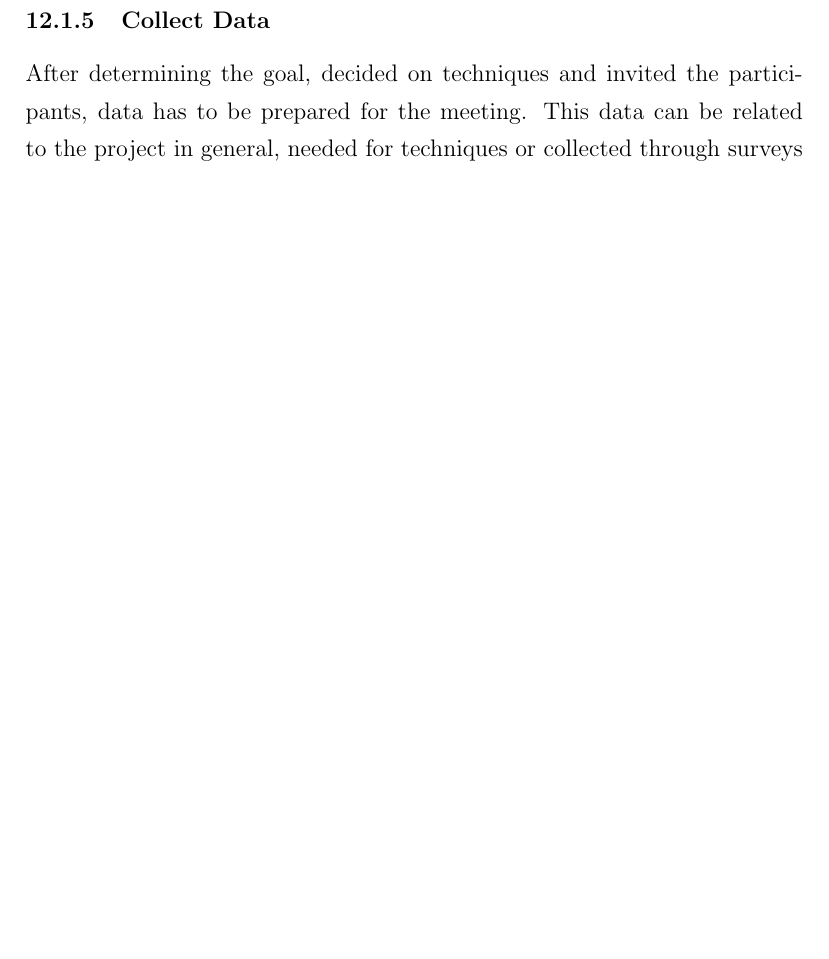
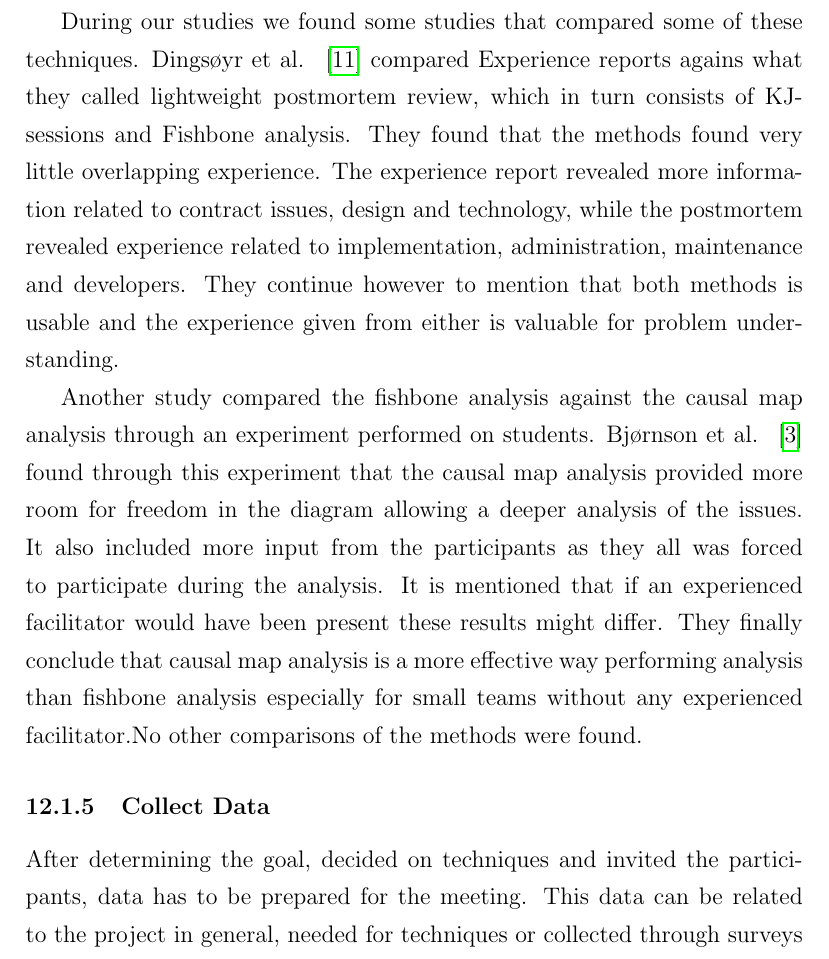
Before and after one commit to AgileMasters/Report, a LaTeX paper (Report.tex): part of page 47 of 52 before the commit and part of page 46 of 53 after it, cut at the place of the change, the shorter picture padded with empty space. Compiled offline with pdfLaTeX.

Commit message:
finished the shit

```diff
--- a/Report.tex
+++ b/Report.tex
@@ -548,6 +548,10 @@ The final goal we've identified for the techniques are ``Problem understanding''
 Pattern analysis is done by both timelines exercises. By identifying patterns and find causes for how the patterns emerge an analysis is performed. The causes found during these analysis can further be used to find improvement actions, by countering/improving the actions.
 
 Issue analysis is performed by experience reports, fishbone analysis and causal map analysis. In experience reports issue analysis is performed when one derives improvement actions from the issues presented. This is performed solely by the project leader while filling out a template as described in \autoref{experience-reports}. In the fishbone analysis the issues are derived into causes and subcauses which results in the issue analysis. These causes and subcauses can then be used to find improvement actions. The same analysis is used during causal map analysis, but with another method. The participants are seperated, in similar way to the KJ-session, writing down causes and subcauses before presenting the to the others while creating a map of the issue and all the causes related to it. These issues can then be used create improvements actions in similar way as timelines and fishbone analysis.
+
+During our studies we found some studies that compared some of these techniques. Dingsøyr et al. ~\cite{Moe2001} compared Experience reports agains what they called lightweight postmortem review, which in turn consists of KJ-sessions and Fishbone analysis. They found that the methods found very little overlapping experience. The experience report revealed more information related to contract issues, design and technology, while the postmortem revealed experience related to implementation, administration, maintenance and developers. They continue however to mention that both methods is usable and the experience given from either is valuable for problem understanding.
+
+Another study compared the fishbone analysis against the causal map analysis through an experiment performed on students. Bjørnson et al. ~\cite{Bjornson2009} found through this experiment that the causal map analysis provided more room for freedom in the diagram allowing a deeper analysis of the issues. It also included more input from the participants as they all was forced to participate during the analysis. It is mentioned that if an experienced facilitator would have been present these results might differ. They finally conclude that causal map analysis is a more effective way performing analysis than fishbone analysis especially for small teams without any experienced facilitator.No other comparisons of the methods were found.
 
 
 
```
Also changed, not shown: Report.tex (2 more changed lines).
